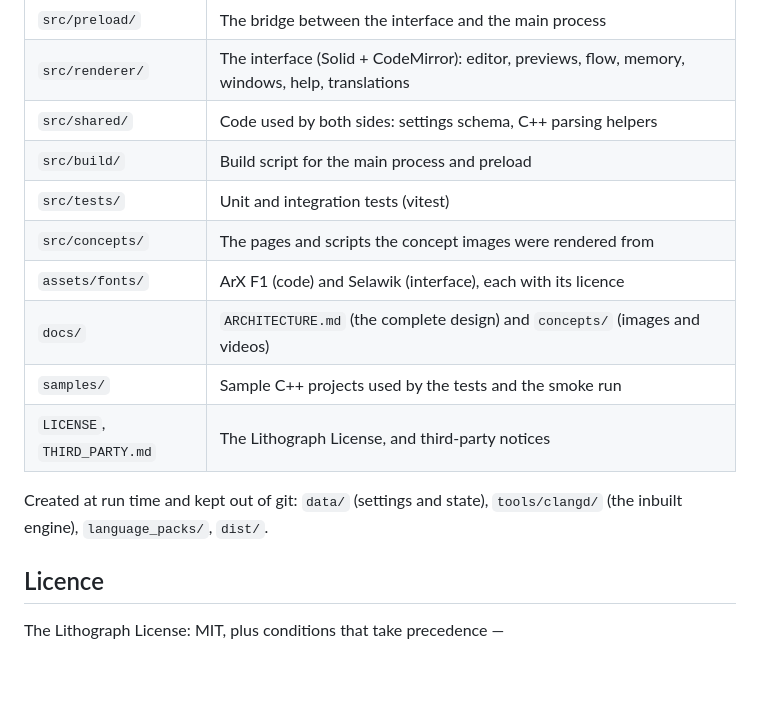
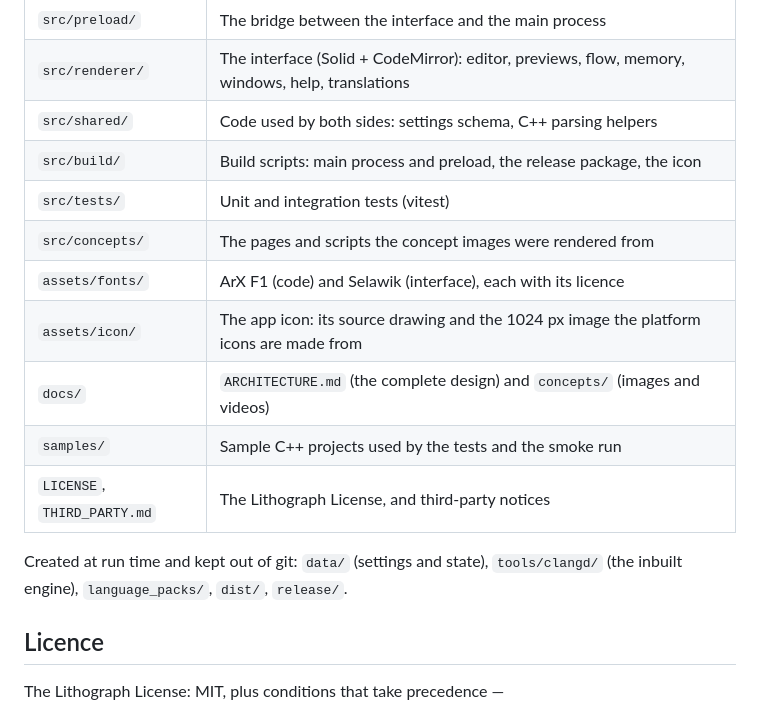
Before and after one commit to jay-core/SkyCodeX, a Markdown page: README.md, the part around one of its changes. Rendered like a GitHub page; blank space fills up the shorter version.

```diff
--- a/README.md
+++ b/README.md
@@ -93,15 +114,16 @@ The **compiler** button (bottom left) opens a window to choose the clangd in use
 | `src/preload/` | The bridge between the interface and the main process |
 | `src/renderer/` | The interface (Solid + CodeMirror): editor, previews, flow, memory, windows, help, translations |
 | `src/shared/` | Code used by both sides: settings schema, C++ parsing helpers |
-| `src/build/` | Build script for the main process and preload |
+| `src/build/` | Build scripts: main process and preload, the release package, the icon |
 | `src/tests/` | Unit and integration tests (vitest) |
 | `src/concepts/` | The pages and scripts the concept images were rendered from |
 | `assets/fonts/` | ArX F1 (code) and Selawik (interface), each with its licence |
+| `assets/icon/` | The app icon: its source drawing and the 1024 px image the platform icons are made from |
 | `docs/` | `ARCHITECTURE.md` (the complete design) and `concepts/` (images and videos) |
 | `samples/` | Sample C++ projects used by the tests and the smoke run |
 | `LICENSE`, `THIRD_PARTY.md` | The Lithograph License, and third-party notices |
 
-Created at run time and kept out of git: `data/` (settings and state), `tools/clangd/` (the inbuilt engine), `language_packs/`, `dist/`.
+Created at run time and kept out of git: `data/` (settings and state), `tools/clangd/` (the inbuilt engine), `language_packs/`, `dist/`, `release/`.
 
 ## Licence
 
```
Also changed, not shown: other parts of README.md (+24 -3 lines), docs/ARCHITECTURE.md (+11 -7 lines), assets/icon/lithograph-1024.png (added), 5 other files.
